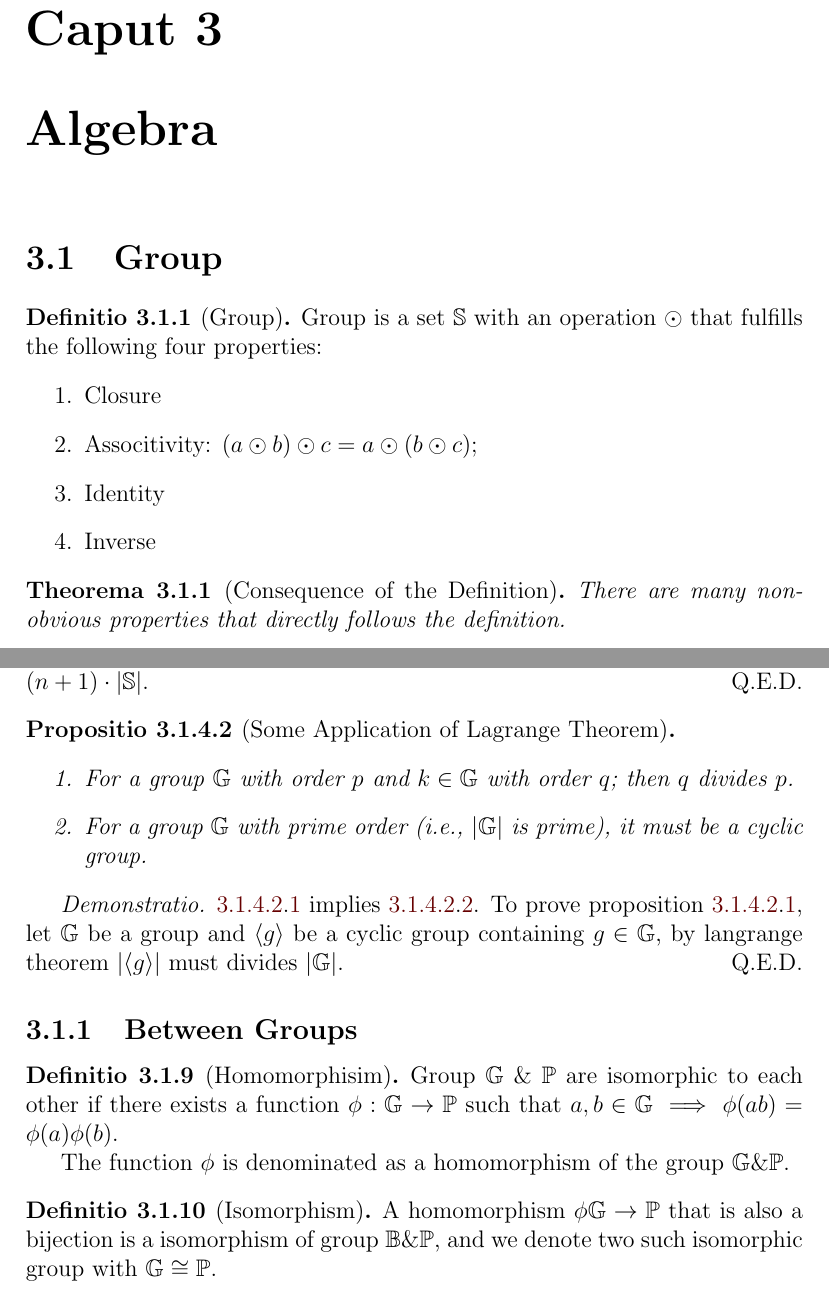
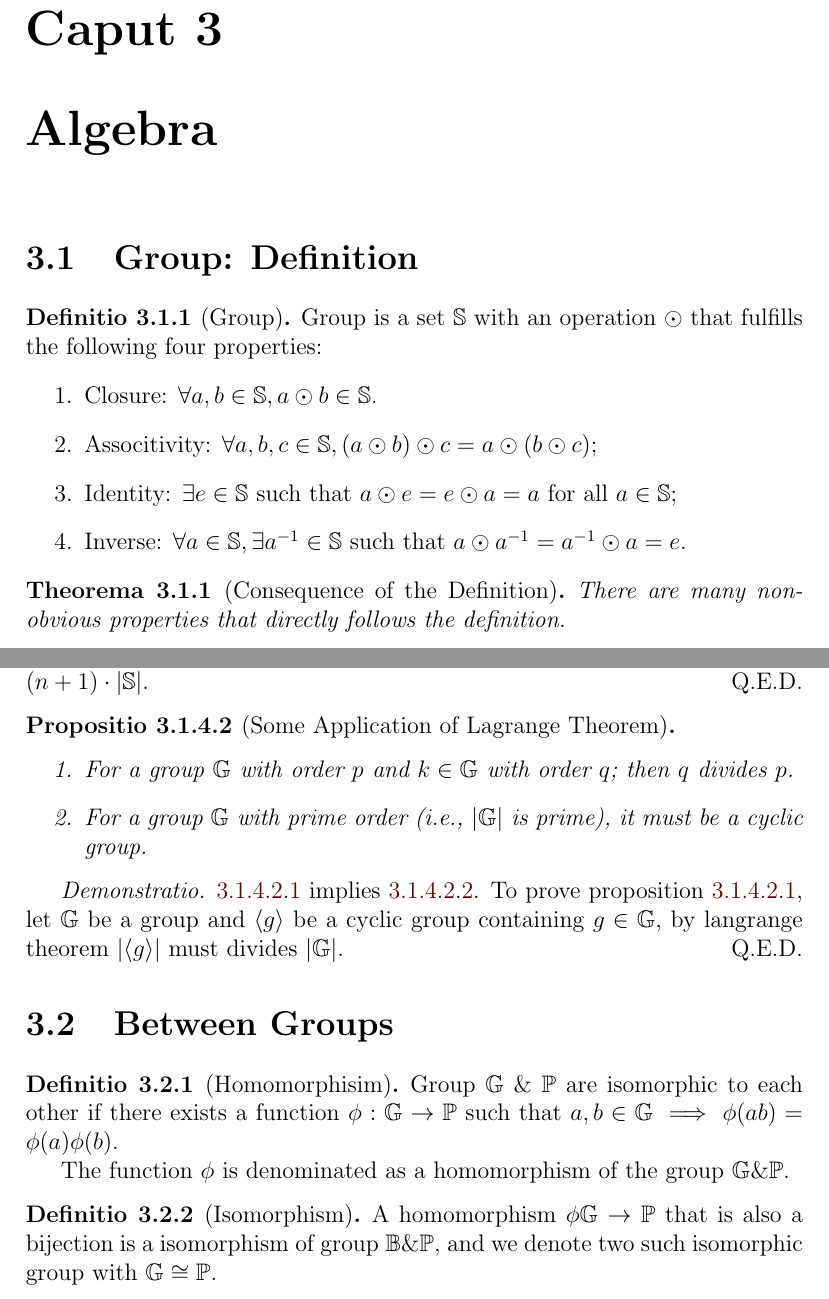
Before and after one commit to harryhanYuhao/math, a LaTeX thesis (2022-3/fpm/note/note.tex, which reads 2022-3/fpm/note/algebra/betweenGroup.tex, 2022-3/fpm/note/algebra/groupDefinition.tex): two parts of pages 13 and 16 of 20, joined at a grey line, cut so that both start at the same text. Compiled offline with pdfLaTeX.

Commit message:
refactor

```diff
--- /dev/null
+++ b/2022-3/fpm/note/algebra/betweenGroup.tex
@@ -0,0 +1,17 @@
+\documentclass[../note.tex]{subfiles}
+\begin{document}
+
+\section{Between Groups}
+
+\begin{definition}[Homomorphisim]
+	Group $\bb{G}\ \& \ \bb{P}$ are isomorphic to each other if there exists a function
+	$\phi: \bb{G}\rightarrow \bb{P}$ such that	$ a, b \in \bb{G} \implies \phi(ab) = \phi(a)\phi(b)$.
+
+	The function $\phi$ is denominated as a homomorphism of the group $\bb{G}\&\bb{P}$.
+\end{definition}
+
+\begin{definition}[Isomorphism]
+	A homomorphism $\phi \bb{G} \rightarrow \bb{P}$ that is also a bijection is a isomorphism of group $\bb{B}\&\bb{P}$, and we denote two such isomorphic group with $\bb{G} \cong \bb{P}$.
+\end{definition}
+
+\end{document}
--- a/2022-3/fpm/note/algebra/group.tex
+++ b/2022-3/fpm/note/algebra/groupDefinition.tex
@@ -1,15 +1,15 @@
 \documentclass[../note.tex]{subfiles}
 \begin{document}
 
-\section{Group}
+\section{Group: Definition}
 
 \begin{definition}[Group]
 Group is a set $\mathbb{S}$ with an operation $\odot$ that fulfills the following four properties:
 \begin{enumerate}
-	\item Closure
-	\item Associtivity: $(a \odot b) \odot c = a \odot (b \odot c)$;
-	\item Identity
-	\item Inverse
+	\item Closure: $\forall a,b\in \mathbb{S}, a\odot b\in \mathbb{S}$.
+	\item Associtivity: $\forall a, b, c \in \mathbb{S}, (a \odot b) \odot c = a \odot (b \odot c)$;
+	\item Identity: $\exists e\in \mathbb{S}$ such that $a\odot e = e\odot a = a$ for all $a\in \mathbb{S}$;
+	\item Inverse: $\forall a\in \mathbb{S}, \exists a^{-1}\in \mathbb{S}$ such that $a\odot a^{-1} = a^{-1}\odot a = e$.
 \end{enumerate}
 \end{definition}
 \begin{theorem}[Consequence of the Definition]
@@ -169,18 +169,4 @@ for a group $\mathbb{G}$ and $g \in \mathbb{G}$:
 	To prove proposition \ref{prop:Applic_lagrange}.\ref{orderOfElement}, let $\mathbb{G}$ be a group and $\langle g\rangle$ be a cyclic group containing $g \in \mathbb{G}$, by langrange theorem $|\langle g\rangle|$ must divides $|\mathbb{G}|$.
 \end{proof}
 
-
-\subsection{Between Groups}
-
-\begin{definition}[Homomorphisim]
-	Group $\bb{G}\ \& \ \bb{P}$ are isomorphic to each other if there exists a function
-	$\phi: \bb{G}\rightarrow \bb{P}$ such that	$ a, b \in \bb{G} \implies \phi(ab) = \phi(a)\phi(b)$.
-
-	The function $\phi$ is denominated as a homomorphism of the group $\bb{G}\&\bb{P}$.
-\end{definition}
-
-\begin{definition}[Isomorphism]
-	A homomorphism $\phi \bb{G} \rightarrow \bb{P}$ that is also a bijection is a isomorphism of group $\bb{B}\&\bb{P}$, and we denote two such isomorphic group with $\bb{G} \cong \bb{P}$.
-\end{definition}
-
 \end{document}
```
Also changed, not shown: 2022-3/fpm/note/note.tex (+3 -1 lines).
